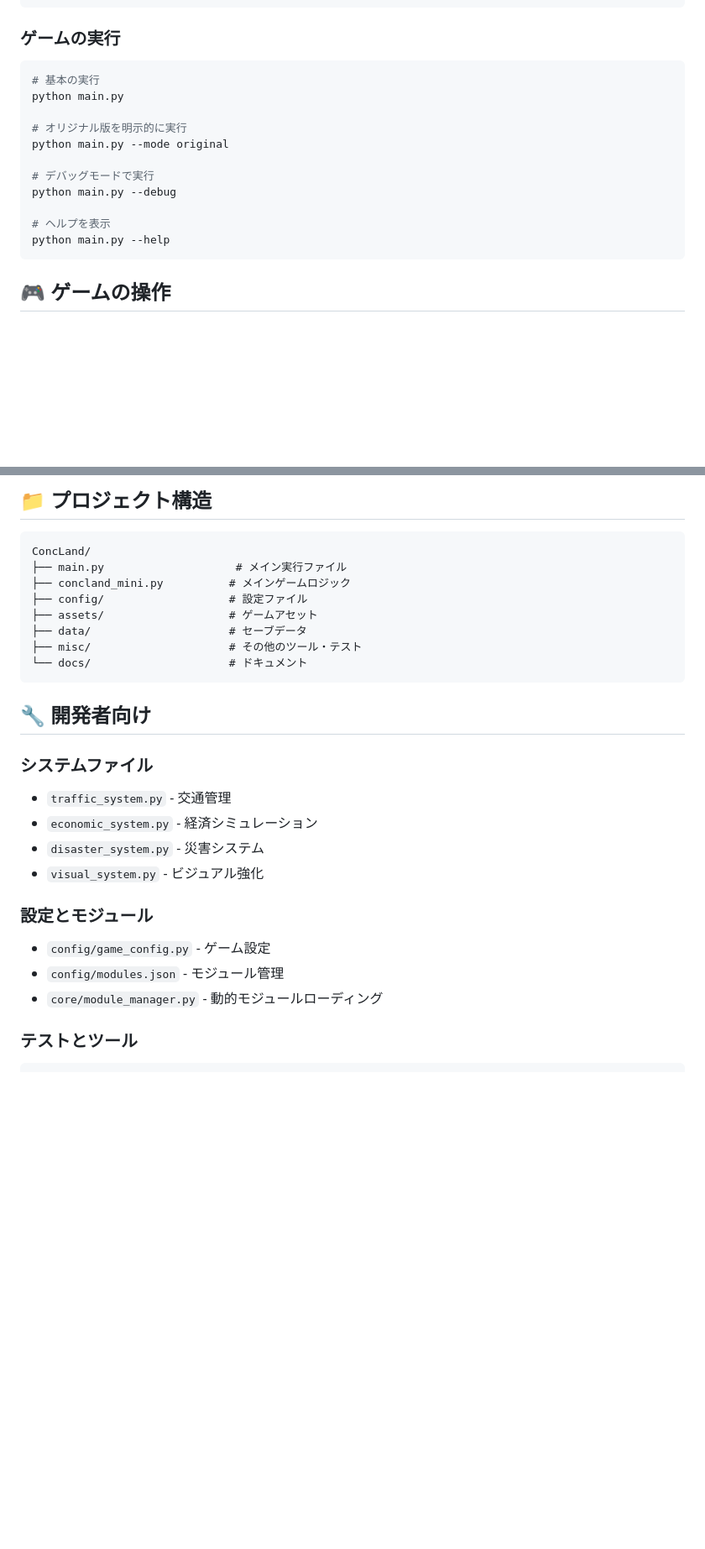
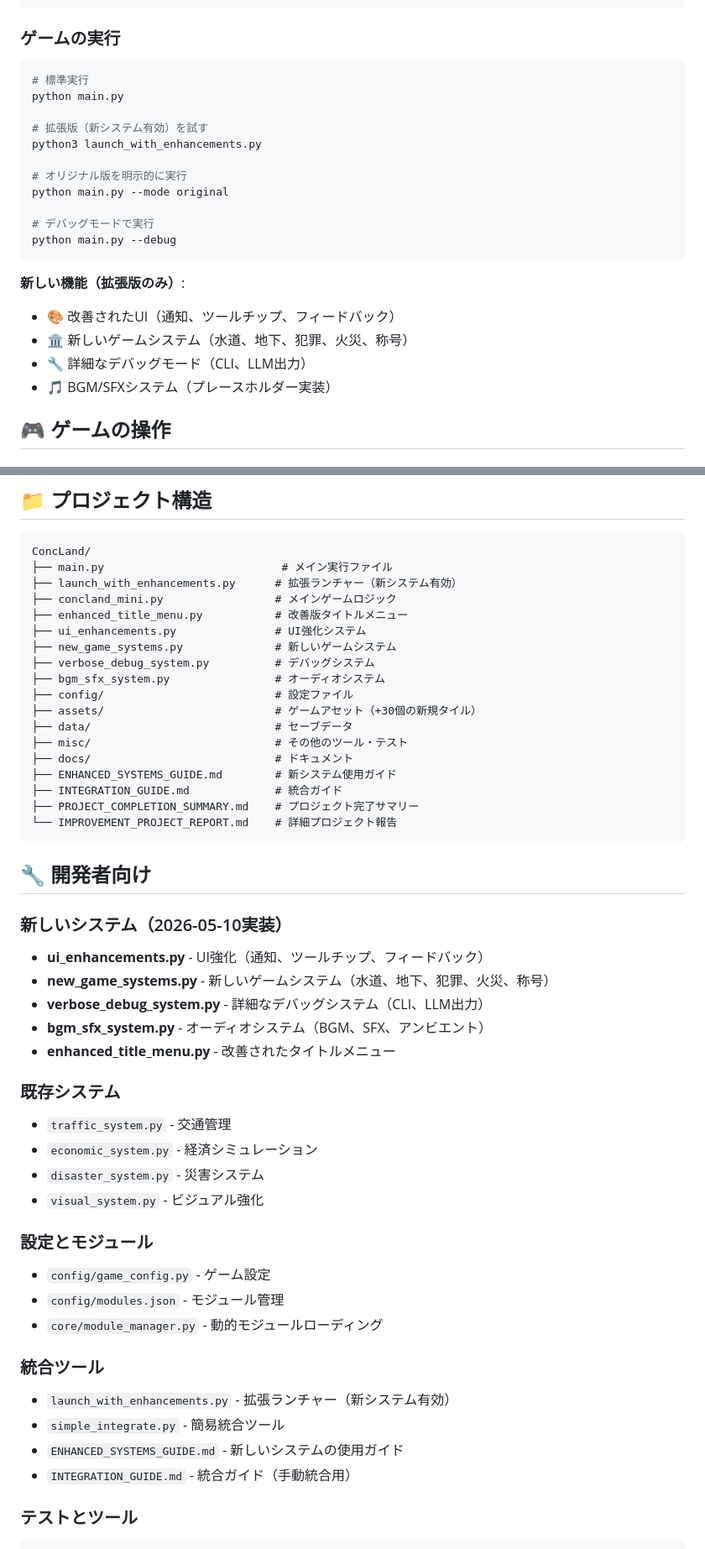
Before and after one commit to kurogedelic/ConcLand, a Markdown page: README.md, 2 parts joined by grey strips. Shown at 84% size. Rendered like a GitHub page; blank space fills up the shorter version.

Commit message:
docs: READMEとCLAUDE.mdを更新して新システムを反映
新しいシステムと統合ツールの情報をドキュメントに反映させました。

README.mdの更新内容:
- 拡張ランチャーの起動方法を追加
- 新しい機能の操作説明（F1, F2, ?キー）
- 新しいシステムファイルの一覧
- 統合ツールの説明
- プロジェクト構造の更新

CLAUDE.mdの更新内容:
- 拡張ランチャーの実行方法を追加
- 最近完了したプロジェクト（2026-05-10）を一覧に追加
- Quick Referenceセクションを更新
- Common Tasksセクションに新システム統合ガイドを追加

更新された主要セクション:
- Running the Game: 拡張ランチャーの説明を追加
- Development Status: 新しく実装したシステムを一覧化
- Key Files: 新しいシステムファイルを追加
- Common Tasks: 統合ガイドへの参照を追加

ユーザーへの新しい情報:
- 拡張ランチャーを使った安全な試し方が可能
- 既存コードを変更せずに新機能を試せる
- 詳細な統合ガイドが利用可能

Co-Authored-By: Claude Sonnet 4.6 <noreply@anthropic.com>

````diff
--- a/README.md
+++ b/README.md
@@ -16,18 +16,24 @@ pip install pyxel
 
 ### ゲームの実行
 ```bash
-# 基本の実行
+# 標準実行
 python main.py
+
+# 拡張版（新システム有効）を試す
+python3 launch_with_enhancements.py
 
 # オリジナル版を明示的に実行
 python main.py --mode original
 
 # デバッグモードで実行
 python main.py --debug
+```
 
-# ヘルプを表示
-python main.py --help
-```
+**新しい機能（拡張版のみ）**:
+- 🎨 改善されたUI（通知、ツールチップ、フィードバック）
+- 🏛️ 新しいゲームシステム（水道、地下、犯罪、火災、称号）
+- 🔧 詳細なデバッグモード（CLI、LLM出力）
+- 🎵 BGM/SFXシステム（プレースホルダー実装）
 
 ## 🎮 ゲームの操作
 
@@ -77,18 +88,35 @@ python main.py --help
 
 ```
 ConcLand/
-├── main.py                    # メイン実行ファイル
-├── concland_mini.py          # メインゲームロジック
-├── config/                   # 設定ファイル
-├── assets/                   # ゲームアセット
-├── data/                     # セーブデータ
-├── misc/                     # その他のツール・テスト
-└── docs/                     # ドキュメント
+├── main.py                           # メイン実行ファイル
+├── launch_with_enhancements.py      # 拡張ランチャー（新システム有効）
+├── concland_mini.py                 # メインゲームロジック
+├── enhanced_title_menu.py           # 改善版タイトルメニュー
+├── ui_enhancements.py               # UI強化システム
+├── new_game_systems.py              # 新しいゲームシステム
+├── verbose_debug_system.py          # デバッグシステム
+├── bgm_sfx_system.py                # オーディオシステム
+├── config/                          # 設定ファイル
+├── assets/                          # ゲームアセット（+30個の新規タイル）
+├── data/                            # セーブデータ
+├── misc/                            # その他のツール・テスト
+├── docs/                            # ドキュメント
+├── ENHANCED_SYSTEMS_GUIDE.md        # 新システム使用ガイド
+├── INTEGRATION_GUIDE.md             # 統合ガイド
+├── PROJECT_COMPLETION_SUMMARY.md    # プロジェクト完了サマリー
+└── IMPROVEMENT_PROJECT_REPORT.md    # 詳細プロジェクト報告
 ```
 
 ## 🔧 開発者向け
 
-### システムファイル
+### 新しいシステム（2026-05-10実装）
+- **ui_enhancements.py** - UI強化（通知、ツールチップ、フィードバック）
+- **new_game_systems.py** - 新しいゲームシステム（水道、地下、犯罪、火災、称号）
+- **verbose_debug_system.py** - 詳細なデバッグシステム（CLI、LLM出力）
+- **bgm_sfx_system.py** - オーディオシステム（BGM、SFX、アンビエント）
+- **enhanced_title_menu.py** - 改善されたタイトルメニュー
+
+### 既存システム
 - `traffic_system.py` - 交通管理
 - `economic_system.py` - 経済シミュレーション
 - `disaster_system.py` - 災害システム
@@ -98,6 +126,12 @@ ConcLand/
 - `config/game_config.py` - ゲーム設定
 - `config/modules.json` - モジュール管理
 - `core/module_manager.py` - 動的モジュールローディング
+
+### 統合ツール
+- `launch_with_enhancements.py` - 拡張ランチャー（新システム有効）
+- `simple_integrate.py` - 簡易統合ツール
+- `ENHANCED_SYSTEMS_GUIDE.md` - 新しいシステムの使用ガイド
+- `INTEGRATION_GUIDE.md` - 統合ガイド（手動統合用）
 
 ### テストとツール
 ```bash
````
Also changed, not shown: other parts of README.md (+5 -0 lines), CLAUDE.md (+21 -4 lines).
